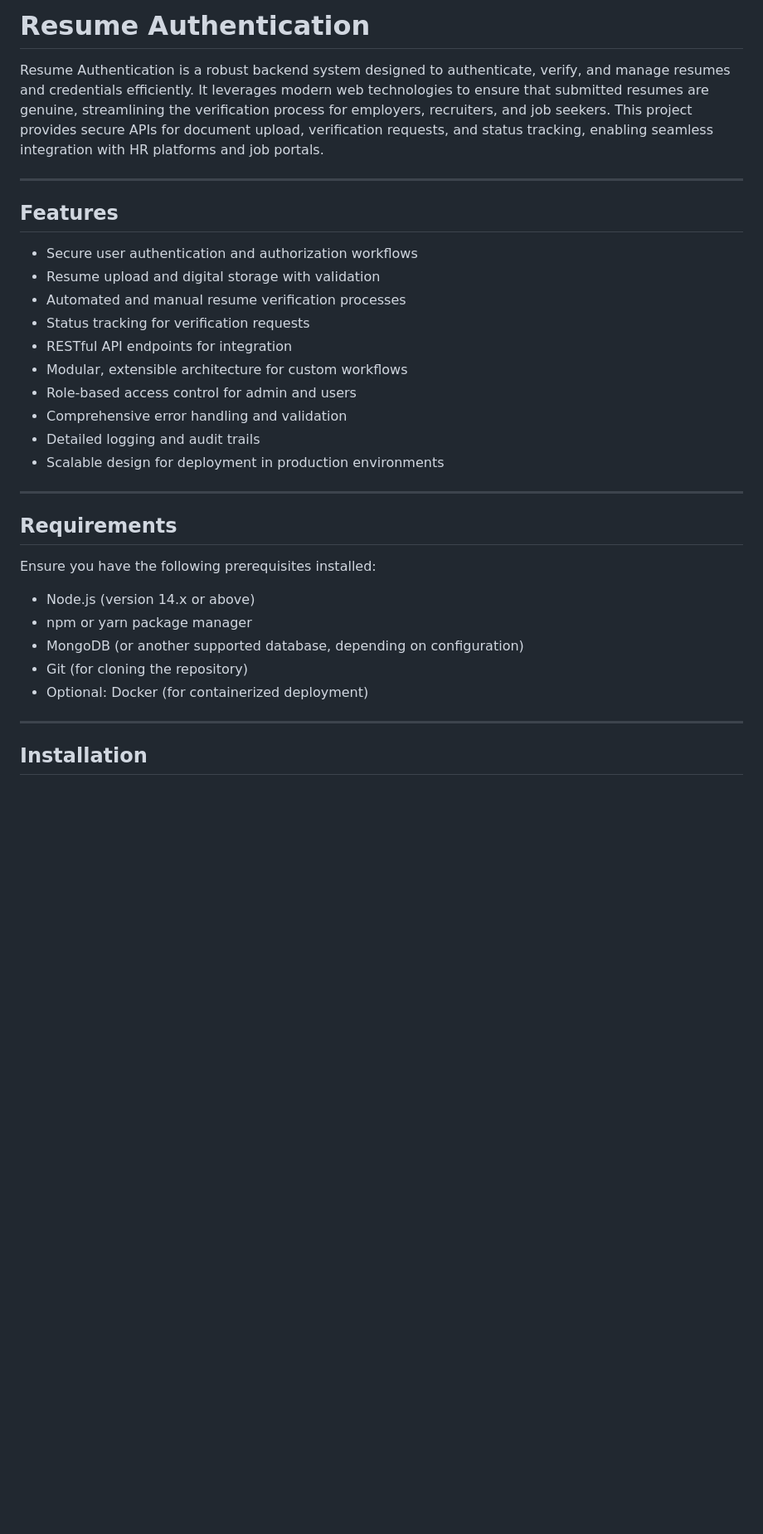
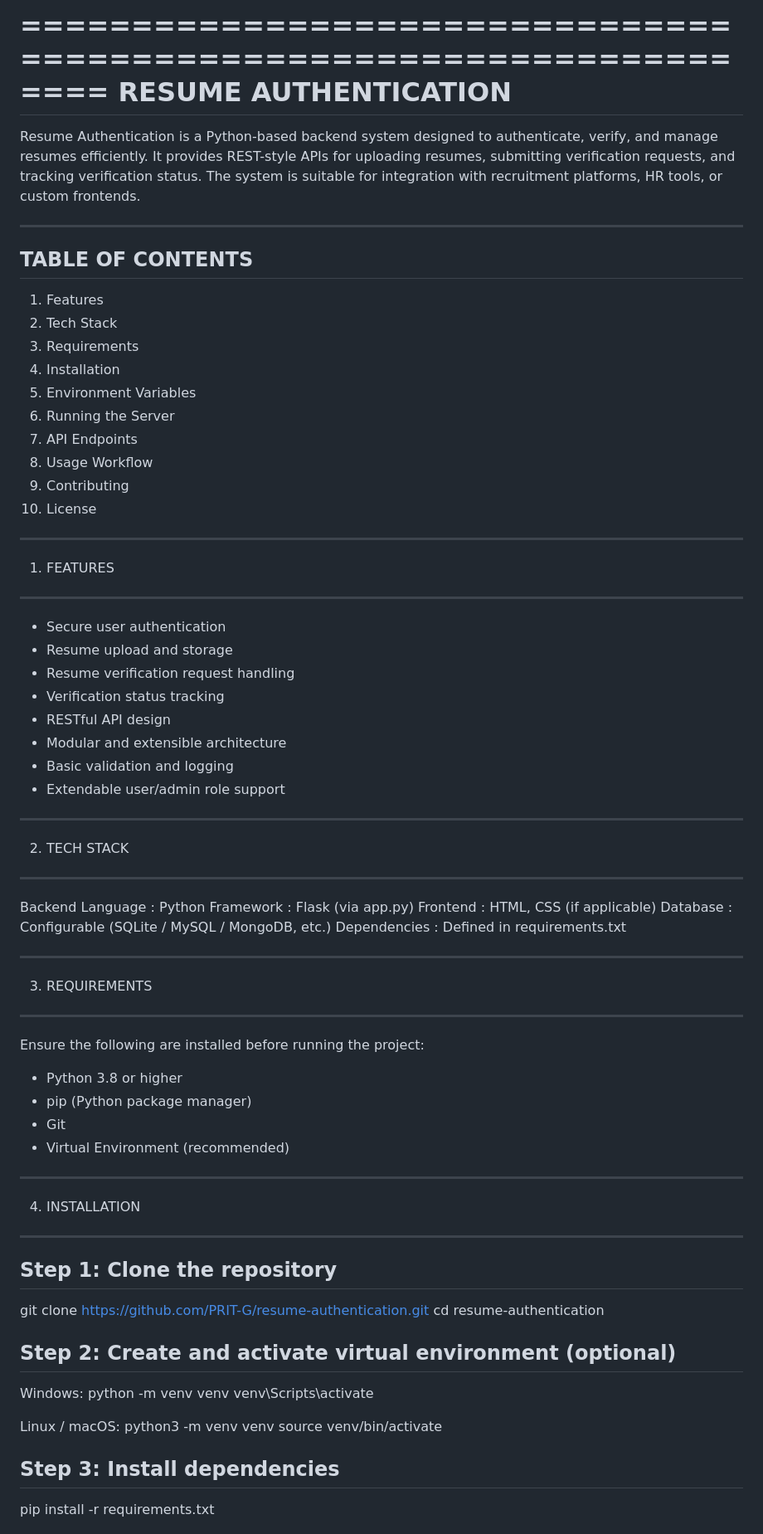
Before and after one commit to PRIT-G/Credense, a Markdown page: README.md, the part around one of its changes. Shown at 83% size. Drawn GitHub-style; blank space fills up the shorter version.

```diff
--- a/README.md
+++ b/README.md
@@ -1,35 +1,78 @@
-# Resume Authentication
+====================================================================
+                          RESUME AUTHENTICATION
+====================================================================
 
-Resume Authentication is a robust backend system designed to authenticate, verify, and manage resumes and credentials efficiently. It leverages modern web technologies to ensure that submitted resumes are genuine, streamlining the verification process for employers, recruiters, and job seekers. This project provides secure APIs for document upload, verification requests, and status tracking, enabling seamless integration with HR platforms and job portals.
+Resume Authentication is a Python-based backend system designed to
+authenticate, verify, and manage resumes efficiently. It provides
+REST-style APIs for uploading resumes, submitting verification
+requests, and tracking verification status. The system is suitable
+for integration with recruitment platforms, HR tools, or custom
+frontends.
 
----
+--------------------------------------------------------------------
+TABLE OF CONTENTS
+--------------------------------------------------------------------
+1. Features
+2. Tech Stack
+3. Requirements
+4. Installation
+5. Environment Variables
+6. Running the Server
+7. API Endpoints
+8. Usage Workflow
+9. Contributing
+10. License
 
-## Features
+--------------------------------------------------------------------
+1. FEATURES
+--------------------------------------------------------------------
+- Secure user authentication
+- Resume upload and storage
+- Resume verification request handling
+- Verification status tracking
+- RESTful API design
+- Modular and extensible architecture
+- Basic validation and logging
+- Extendable user/admin role support
 
-- Secure user authentication and authorization workflows
-- Resume upload and digital storage with validation
-- Automated and manual resume verification processes
-- Status tracking for verification requests
-- RESTful API endpoints for integration
-- Modular, extensible architecture for custom workflows
-- Role-based access control for admin and users
-- Comprehensive error handling and validation
-- Detailed logging and audit trails
-- Scalable design for deployment in production environments
+--------------------------------------------------------------------
+2. TECH STACK
+--------------------------------------------------------------------
+Backend Language   : Python
+Framework          : Flask (via app.py)
+Frontend           : HTML, CSS (if applicable)
+Database           : Configurable (SQLite / MySQL / MongoDB, etc.)
+Dependencies       : Defined in requirements.txt
 
----
+--------------------------------------------------------------------
+3. REQUIREMENTS
+--------------------------------------------------------------------
+Ensure the following are installed before running the project:
 
-## Requirements
+- Python 3.8 or higher
+- pip (Python package manager)
+- Git
+- Virtual Environment (recommended)
 
-Ensure you have the following prerequisites installed:
+--------------------------------------------------------------------
+4. INSTALLATION
+--------------------------------------------------------------------
+Step 1: Clone the repository
+------------------------------------------------
+git clone https://github.com/PRIT-G/resume-authentication.git
+cd resume-authentication
 
-- Node.js (version 14.x or above)
-- npm or yarn package manager
-- MongoDB (or another supported database, depending on configuration)
-- Git (for cloning the repository)
-- Optional: Docker (for containerized deployment)
+Step 2: Create and activate virtual environment (optional)
+------------------------------------------------
+Windows:
+python -m venv venv
+venv\Scripts\activate
 
----
+Linux / macOS:
+python3 -m venv venv
+source venv/bin/activate
 
-## Installation
+Step 3: Install dependencies
+------------------------------------------------
+pip install -r requirements.txt
 
```
Also changed, not shown: other parts of README.md (+61 -293 lines).
